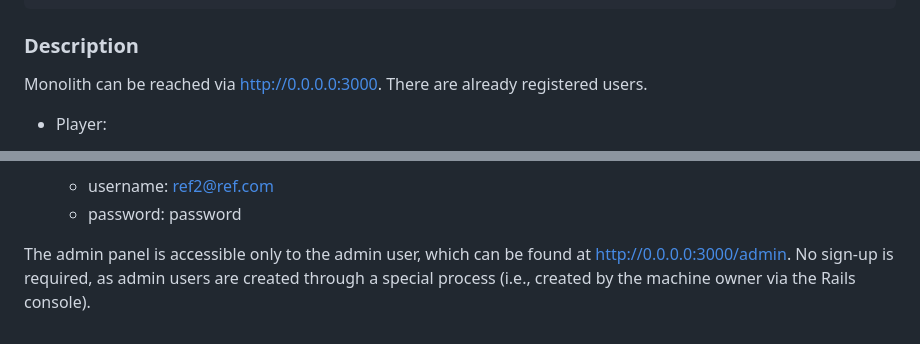
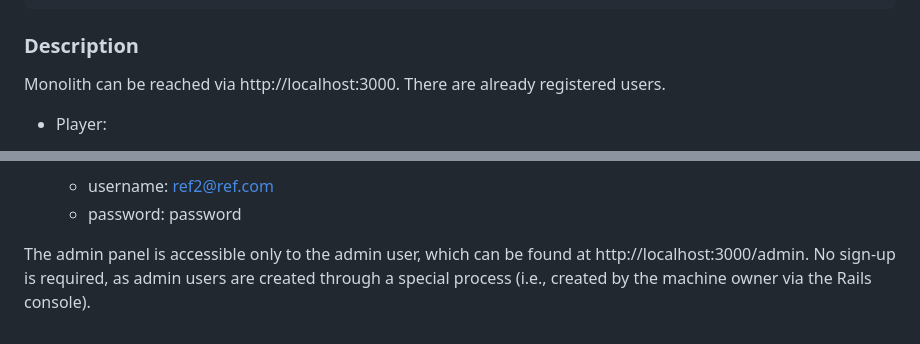
Before and after one commit to Saygong/ISTL-Sports-Engine, a Markdown page: README.md, 2 parts joined by grey strips. Drawn GitHub-style.

```diff
--- a/README.md
+++ b/README.md
@@ -52,7 +52,7 @@ docker network rm npm-shared
 
 ### Description
 
-Monolith can be reached via http://0.0.0.0:3000. There are already registered users.
+Monolith can be reached via http://localhost:3000. There are already registered users.
 
 - Player:
   - username: mario@gmail.com
@@ -74,6 +74,6 @@ Monolith can be reached via http://0.0.0.0:3000. There are already registered us
   - username: ref2@ref.com
   - password: password
 
-The admin panel is accessible only to the admin user, which can be found at http://0.0.0.0:3000/admin. No sign-up is
+The admin panel is accessible only to the admin user, which can be found at http://localhost:3000/admin. No sign-up is
 required, as admin users are created through a special process (i.e., created by the machine owner via the Rails
 console).
```
